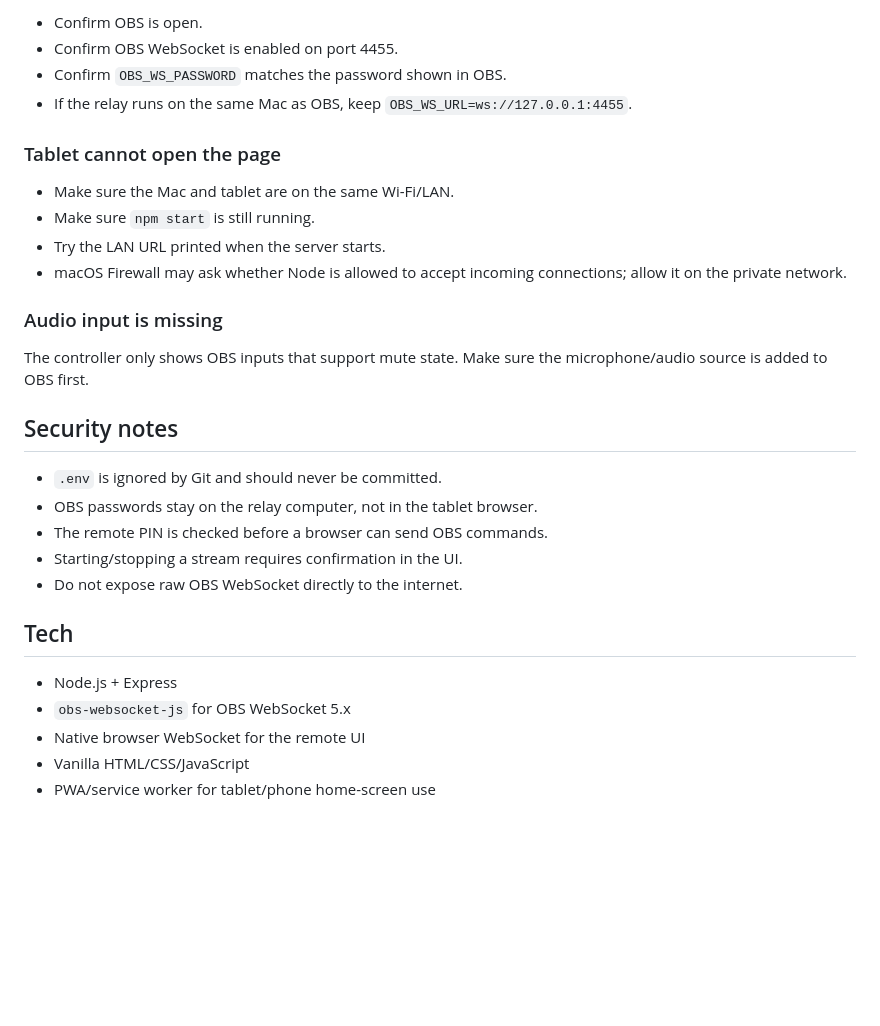
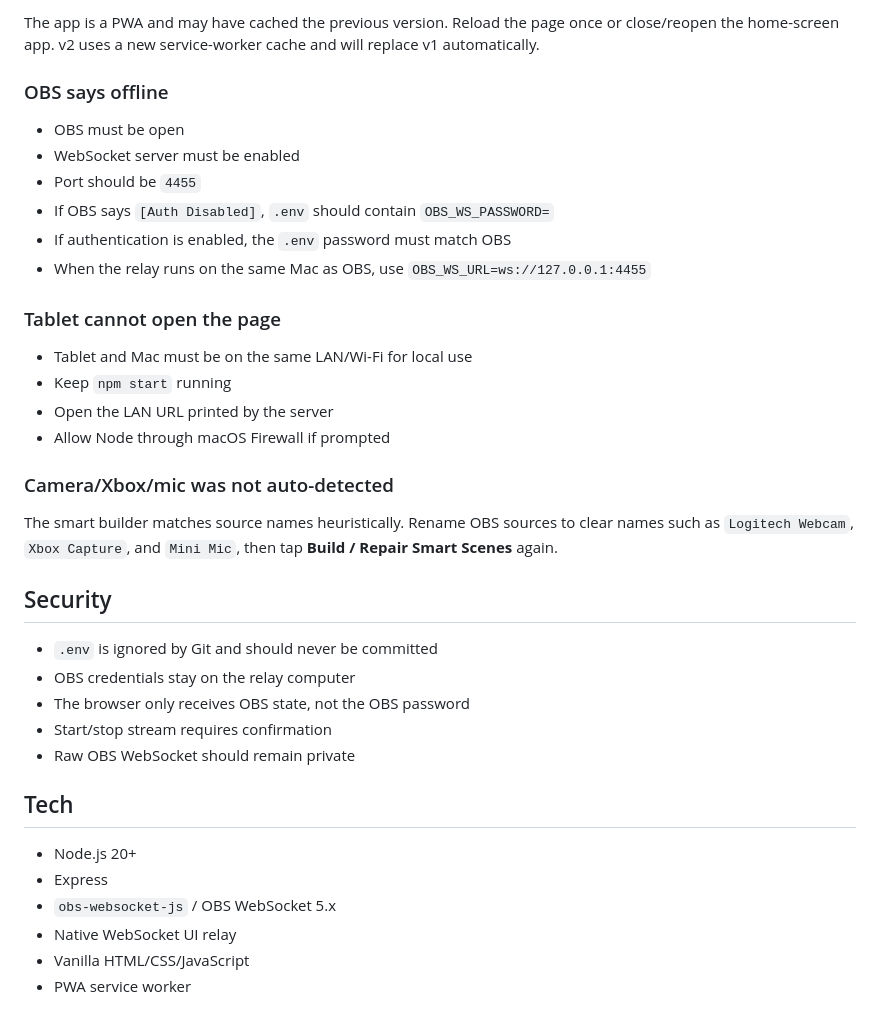
Before and after one commit to SuessVilliano/obsremote, a Markdown page: README.md, the part around one of its changes. Drawn GitHub-style; blank space fills up the shorter version.

```diff
--- a/README.md
+++ b/README.md
@@ -106,32 +158,39 @@ Always set `REMOTE_PIN` before exposing the app beyond your home LAN. For strong
 
-- Confirm OBS is open.
-- Confirm OBS WebSocket is enabled on port 4455.
-- Confirm `OBS_WS_PASSWORD` matches the password shown in OBS.
-- If the relay runs on the same Mac as OBS, keep `OBS_WS_URL=ws://127.0.0.1:4455`.
+The app is a PWA and may have cached the previous version. Reload the page once or close/reopen the home-screen app. v2 uses a new service-worker cache and will replace v1 automatically.
+
+### OBS says offline
+
+- OBS must be open
+- WebSocket server must be enabled
+- Port should be `4455`
+- If OBS says `[Auth Disabled]`, `.env` should contain `OBS_WS_PASSWORD=`
+- If authentication is enabled, the `.env` password must match OBS
+- When the relay runs on the same Mac as OBS, use `OBS_WS_URL=ws://127.0.0.1:4455`
 
 ### Tablet cannot open the page
 
-- Make sure the Mac and tablet are on the same Wi-Fi/LAN.
-- Make sure `npm start` is still running.
-- Try the LAN URL printed when the server starts.
-- macOS Firewall may ask whether Node is allowed to accept incoming connections; allow it on the private network.
+- Tablet and Mac must be on the same LAN/Wi-Fi for local use
+- Keep `npm start` running
+- Open the LAN URL printed by the server
+- Allow Node through macOS Firewall if prompted
 
-### Audio input is missing
+### Camera/Xbox/mic was not auto-detected
 
-The controller only shows OBS inputs that support mute state. Make sure the microphone/audio source is added to OBS first.
+The smart builder matches source names heuristically. Rename OBS sources to clear names such as `Logitech Webcam`, `Xbox Capture`, and `Mini Mic`, then tap **Build / Repair Smart Scenes** again.
 
-## Security notes
+## Security
 
-- `.env` is ignored by Git and should never be committed.
-- OBS passwords stay on the relay computer, not in the tablet browser.
-- The remote PIN is checked before a browser can send OBS commands.
-- Starting/stopping a stream requires confirmation in the UI.
-- Do not expose raw OBS WebSocket directly to the internet.
+- `.env` is ignored by Git and should never be committed
+- OBS credentials stay on the relay computer
+- The browser only receives OBS state, not the OBS password
+- Start/stop stream requires confirmation
+- Raw OBS WebSocket should remain private
 
 ## Tech
 
-- Node.js + Express
-- `obs-websocket-js` for OBS WebSocket 5.x
-- Native browser WebSocket for the remote UI
+- Node.js 20+
+- Express
+- `obs-websocket-js` / OBS WebSocket 5.x
+- Native WebSocket UI relay
 - Vanilla HTML/CSS/JavaScript
-- PWA/service worker for tablet/phone home-screen use
+- PWA service worker
```
Also changed, not shown: other parts of README.md (+95 -43 lines).
